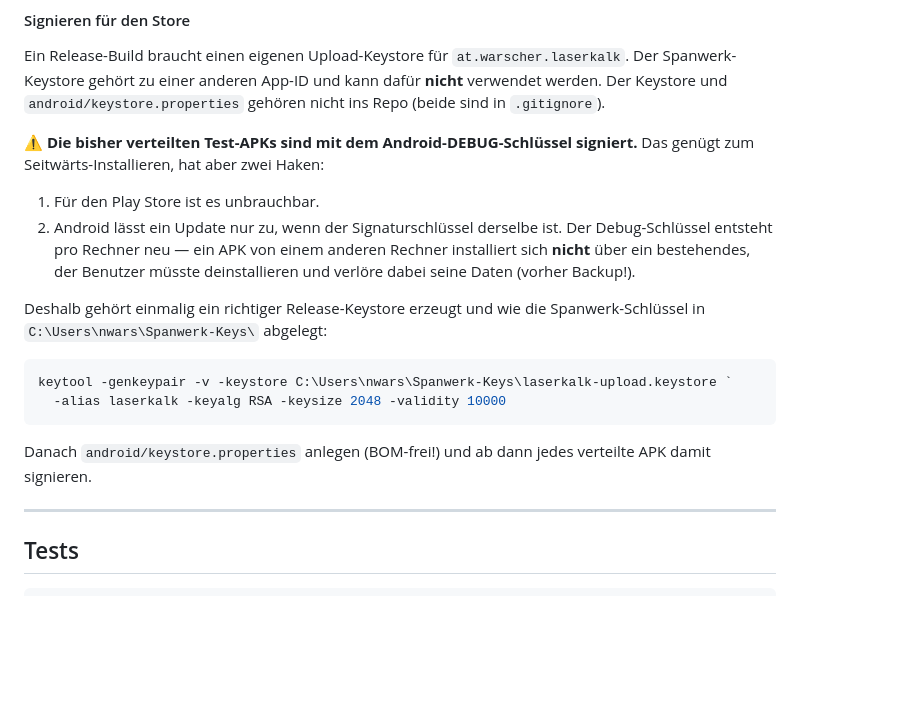
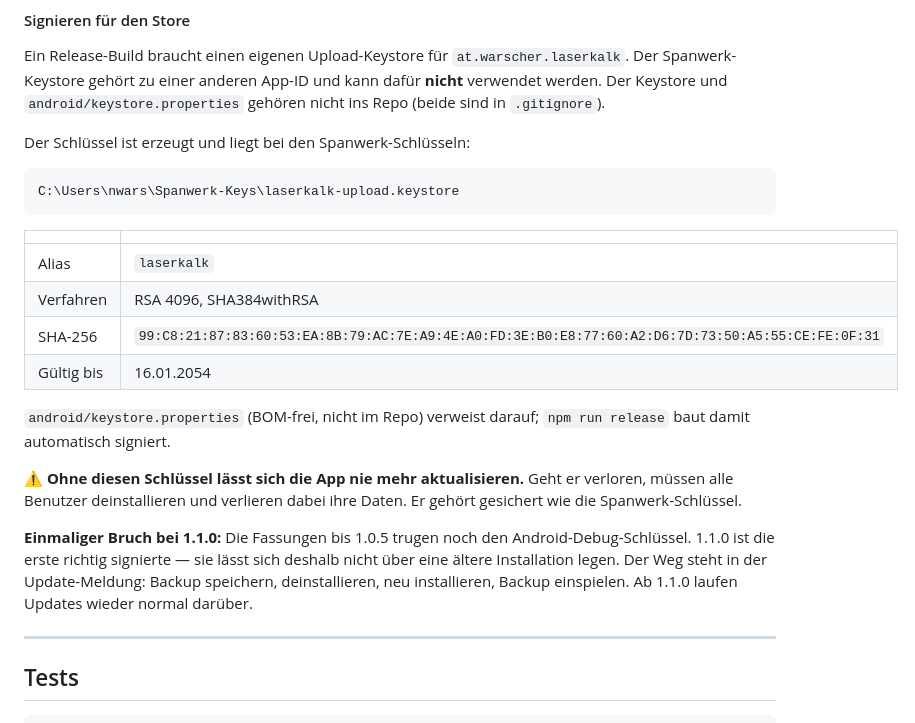
Before and after one commit to warscher80/Laserkalk, a Markdown page: README.md, the part around the change. Rendered like a GitHub page; blank space fills up the shorter version.

Commit message:
README: Signaturlage ist geklärt
Der Release-Keystore für at.warscher.laserkalk existiert (RSA 4096, gültig
bis 2054) und liegt bei den Spanwerk-Schlüsseln. Fingerabdruck und die
Warnung, was ein Verlust bedeutet, stehen jetzt im README.

Dokumentiert ist auch der einmalige Bruch bei 1.1.0: die Fassungen bis 1.0.5
trugen den Android-Debug-Schlüssel, 1.1.0 ist die erste richtig signierte und
lässt sich nicht darüberlegen.

Co-Authored-By: Claude Opus 5 <noreply@anthropic.com>
Claude-Session: https://claude.ai/code/session_016pgEvv8DcaxPVb45a1d5rp

````diff
--- a/README.md
+++ b/README.md
@@ -123,25 +123,31 @@ App-ID und kann dafür **nicht** verwendet werden. Der Keystore und
 `android/keystore.properties` gehören nicht ins Repo (beide sind in
 `.gitignore`).
 
-⚠️ **Die bisher verteilten Test-APKs sind mit dem Android-DEBUG-Schlüssel
-signiert.** Das genügt zum Seitwärts-Installieren, hat aber zwei Haken:
+Der Schlüssel ist erzeugt und liegt bei den Spanwerk-Schlüsseln:
 
-1. Für den Play Store ist es unbrauchbar.
-2. Android lässt ein Update nur zu, wenn der Signaturschlüssel derselbe ist.
-   Der Debug-Schlüssel entsteht pro Rechner neu — ein APK von einem anderen
-   Rechner installiert sich **nicht** über ein bestehendes, der Benutzer
-   müsste deinstallieren und verlöre dabei seine Daten (vorher Backup!).
-
-Deshalb gehört einmalig ein richtiger Release-Keystore erzeugt und wie die
-Spanwerk-Schlüssel in `C:\Users\nwars\Spanwerk-Keys\` abgelegt:
-
-```powershell
-keytool -genkeypair -v -keystore C:\Users\nwars\Spanwerk-Keys\laserkalk-upload.keystore `
-  -alias laserkalk -keyalg RSA -keysize 2048 -validity 10000
+```
+C:\Users\nwars\Spanwerk-Keys\laserkalk-upload.keystore
 ```
 
-Danach `android/keystore.properties` anlegen (BOM-frei!) und ab dann jedes
-verteilte APK damit signieren.
+| | |
+|---|---|
+| Alias | `laserkalk` |
+| Verfahren | RSA 4096, SHA384withRSA |
+| SHA-256 | `99:C8:21:87:83:60:53:EA:8B:79:AC:7E:A9:4E:A0:FD:3E:B0:E8:77:60:A2:D6:7D:73:50:A5:55:CE:FE:0F:31` |
+| Gültig bis | 16.01.2054 |
+
+`android/keystore.properties` (BOM-frei, nicht im Repo) verweist darauf;
+`npm run release` baut damit automatisch signiert.
+
+⚠️ **Ohne diesen Schlüssel lässt sich die App nie mehr aktualisieren.** Geht
+er verloren, müssen alle Benutzer deinstallieren und verlieren dabei ihre
+Daten. Er gehört gesichert wie die Spanwerk-Schlüssel.
+
+**Einmaliger Bruch bei 1.1.0:** Die Fassungen bis 1.0.5 trugen noch den
+Android-Debug-Schlüssel. 1.1.0 ist die erste richtig signierte — sie lässt
+sich deshalb nicht über eine ältere Installation legen. Der Weg steht in der
+Update-Meldung: Backup speichern, deinstallieren, neu installieren, Backup
+einspielen. Ab 1.1.0 laufen Updates wieder normal darüber.
 
 ---
 
````
